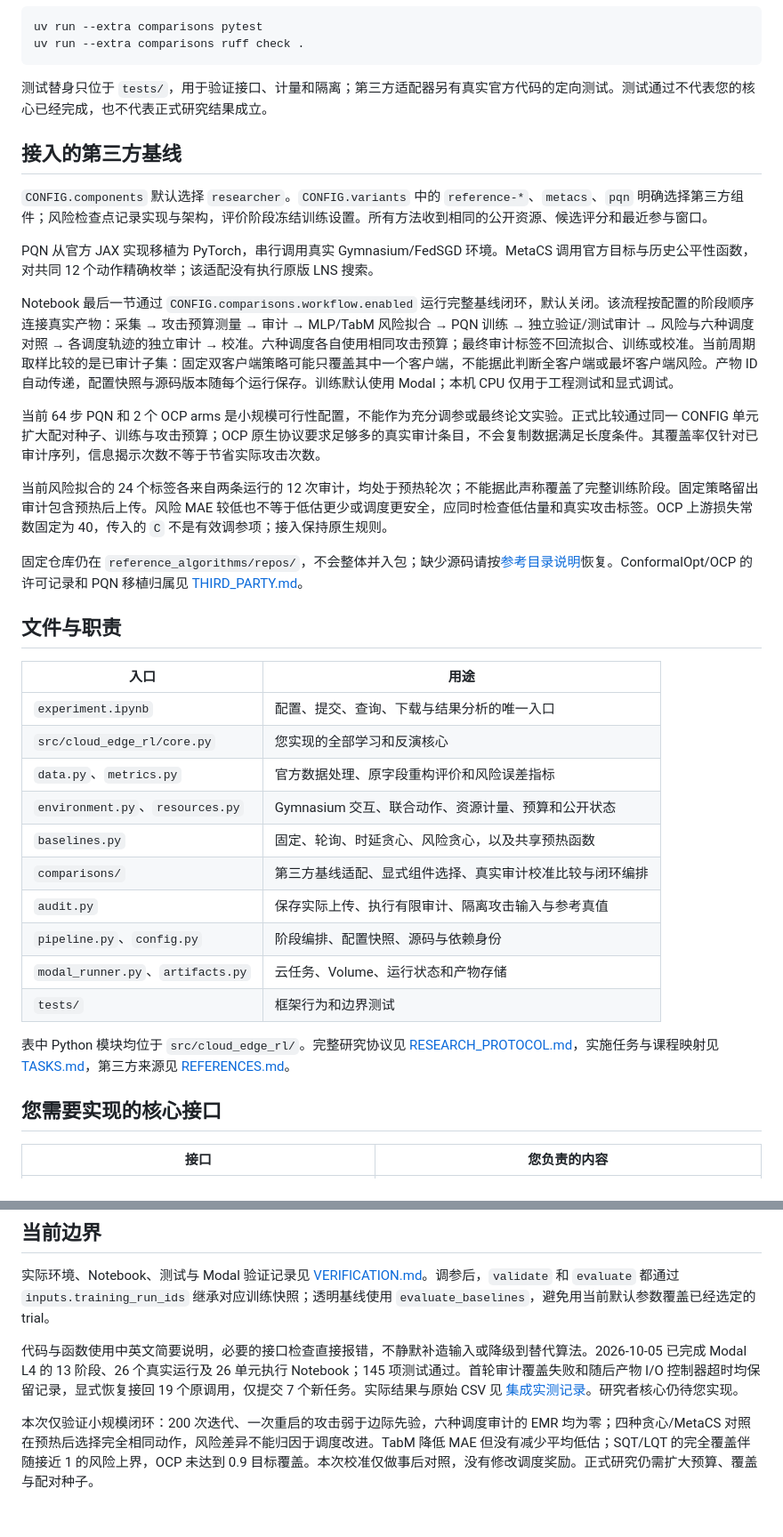
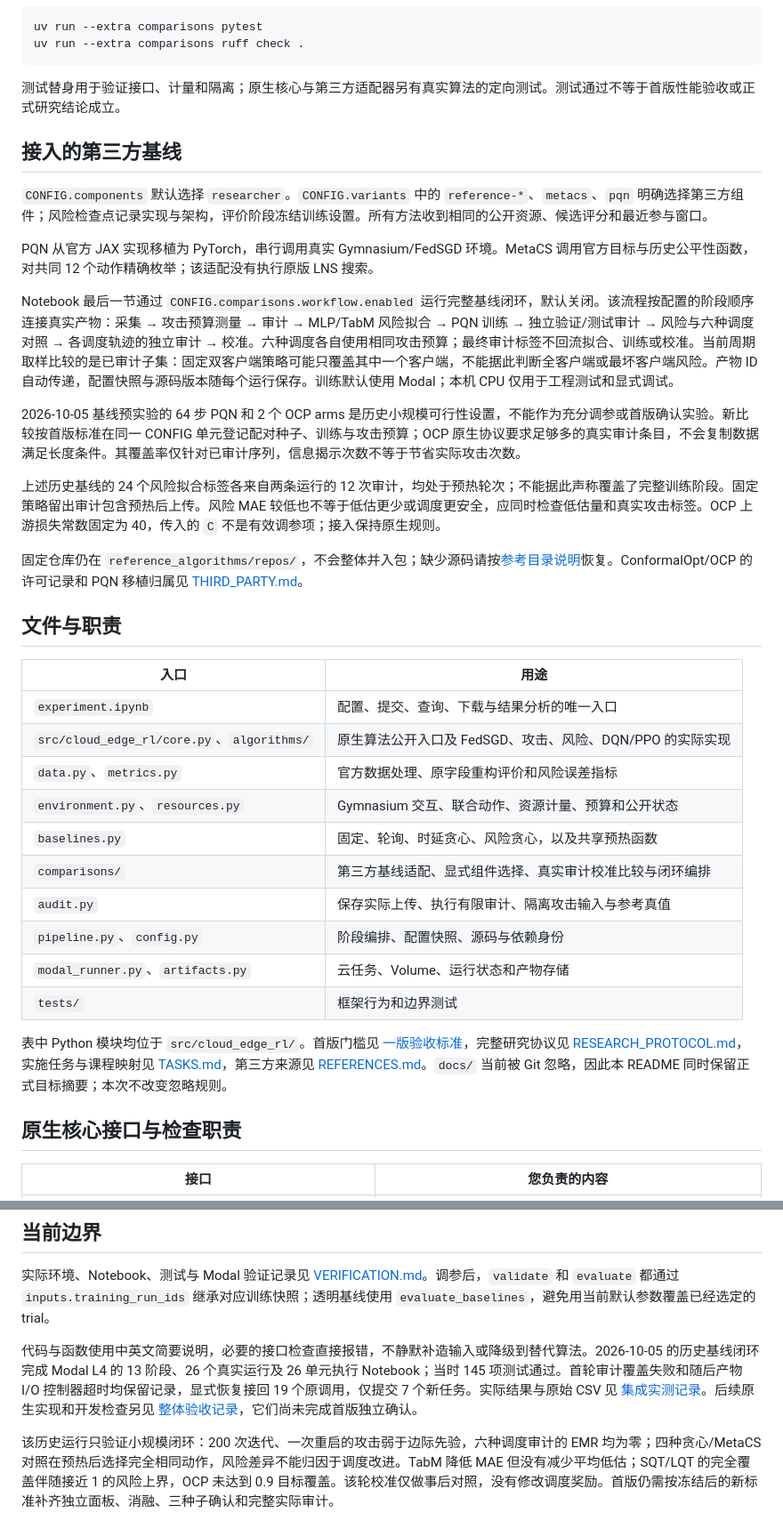
Before and after one commit to Oktinner0320/RL_project, a Markdown page: README.md, 2 parts joined by grey strips. Shown at 89% size. Drawn GitHub-style.

````diff
--- a/README.md
+++ b/README.md
@@ -30,7 +41,7 @@ uv run --extra comparisons pytest
 uv run --extra comparisons ruff check .
 ```
 
-测试替身只位于 `tests/`，用于验证接口、计量和隔离；第三方适配器另有真实官方代码的定向测试。测试通过不代表您的核心已经完成，也不代表正式研究结果成立。
+测试替身用于验证接口、计量和隔离；原生核心与第三方适配器另有真实算法的定向测试。测试通过不等于首版性能验收或正式研究结论成立。
 
 ## 接入的第三方基线
 
@@ -40,9 +51,9 @@ PQN 从官方 JAX 实现移植为 PyTorch，串行调用真实 Gymnasium/FedSGD
 
 Notebook 最后一节通过 `CONFIG.comparisons.workflow.enabled` 运行完整基线闭环，默认关闭。该流程按配置的阶段顺序连接真实产物：采集 → 攻击预算测量 → 审计 → MLP/TabM 风险拟合 → PQN 训练 → 独立验证/测试审计 → 风险与六种调度对照 → 各调度轨迹的独立审计 → 校准。六种调度各自使用相同攻击预算；最终审计标签不回流拟合、训练或校准。当前周期取样比较的是已审计子集：固定双客户端策略可能只覆盖其中一个客户端，不能据此判断全客户端或最坏客户端风险。产物 ID 自动传递，配置快照与源码版本随每个运行保存。训练默认使用 Modal；本机 CPU 仅用于工程测试和显式调试。
 
-当前 64 步 PQN 和 2 个 OCP arms 是小规模可行性配置，不能作为充分调参或最终论文实验。正式比较通过同一 CONFIG 单元扩大配对种子、训练与攻击预算；OCP 原生协议要求足够多的真实审计条目，不会复制数据满足长度条件。其覆盖率仅针对已审计序列，信息揭示次数不等于节省实际攻击次数。
+2026-10-05 基线预实验的 64 步 PQN 和 2 个 OCP arms 是历史小规模可行性设置，不能作为充分调参或首版确认实验。新比较按首版标准在同一 CONFIG 单元登记配对种子、训练与攻击预算；OCP 原生协议要求足够多的真实审计条目，不会复制数据满足长度条件。其覆盖率仅针对已审计序列，信息揭示次数不等于节省实际攻击次数。
 
-当前风险拟合的 24 个标签各来自两条运行的 12 次审计，均处于预热轮次；不能据此声称覆盖了完整训练阶段。固定策略留出审计包含预热后上传。风险 MAE 较低也不等于低估更少或调度更安全，应同时检查低估量和真实攻击标签。OCP 上游损失常数固定为 40，传入的 `C` 不是有效调参项；接入保持原生规则。
+上述历史基线的 24 个风险拟合标签各来自两条运行的 12 次审计，均处于预热轮次；不能据此声称覆盖了完整训练阶段。固定策略留出审计包含预热后上传。风险 MAE 较低也不等于低估更少或调度更安全，应同时检查低估量和真实攻击标签。OCP 上游损失常数固定为 40，传入的 `C` 不是有效调参项；接入保持原生规则。
 
 固定仓库仍在 `reference_algorithms/repos/`，不会整体并入包；缺少源码请按[参考目录说明](reference_algorithms/README.md)恢复。ConformalOpt/OCP 的许可记录和 PQN 移植归属见 [THIRD_PARTY.md](docs/THIRD_PARTY.md)。
 
@@ -51,7 +62,7 @@ Notebook 最后一节通过 `CONFIG.comparisons.workflow.enabled` 运行完整
 | 入口 | 用途 |
 |---|---|
 | `experiment.ipynb` | 配置、提交、查询、下载与结果分析的唯一入口 |
-| `src/cloud_edge_rl/core.py` | 您实现的全部学习和反演核心 |
+| `src/cloud_edge_rl/core.py`、`algorithms/` | 原生算法公开入口及 FedSGD、攻击、风险、DQN/PPO 的实际实现 |
 | `data.py`、`metrics.py` | 官方数据处理、原字段重构评价和风险误差指标 |
 | `environment.py`、`resources.py` | Gymnasium 交互、联合动作、资源计量、预算和公开状态 |
 | `baselines.py` | 固定、轮询、时延贪心、风险贪心，以及共享预热函数 |
@@ -61,9 +72,9 @@ Notebook 最后一节通过 `CONFIG.comparisons.workflow.enabled` 运行完整
 | `modal_runner.py`、`artifacts.py` | 云任务、Volume、运行状态和产物存储 |
 | `tests/` | 框架行为和边界测试 |
 
-表中 Python 模块均位于 `src/cloud_edge_rl/`。完整研究协议见 [RESEARCH_PROTOCOL.md](docs/RESEARCH_PROTOCOL.md)，实施任务与课程映射见 [TASKS.md](docs/TASKS.md)，第三方来源见 [REFERENCES.md](docs/REFERENCES.md)。
+表中 Python 模块均位于 `src/cloud_edge_rl/`。首版门槛见 [一版验收标准](docs/一版验收标准.md)，完整研究协议见 [RESEARCH_PROTOCOL.md](docs/RESEARCH_PROTOCOL.md)，实施任务与课程映射见 [TASKS.md](docs/TASKS.md)，第三方来源见 [REFERENCES.md](docs/REFERENCES.md)。`docs/` 当前被 Git 忽略，因此本 README 同时保留正式目标摘要；本次不改变忽略规则。
 
-## 您需要实现的核心接口
+## 原生核心接口与检查职责
 
 | 接口 | 您负责的内容 |
 |---|---|
@@ -108,6 +119,6 @@ Notebook 调用 `modal_runner` 提交配置快照。Modal 使用同一源码和
 
 实际环境、Notebook、测试与 Modal 验证记录见 [VERIFICATION.md](docs/VERIFICATION.md)。调参后，`validate` 和 `evaluate` 都通过 `inputs.training_run_ids` 继承对应训练快照；透明基线使用 `evaluate_baselines`，避免用当前默认参数覆盖已经选定的 trial。
 
-代码与函数使用中英文简要说明，必要的接口检查直接报错，不静默补造输入或降级到替代算法。2026-10-05 已完成 Modal L4 的 13 阶段、26 个真实运行及 26 单元执行 Notebook；145 项测试通过。首轮审计覆盖失败和随后产物 I/O 控制器超时均保留记录，显式恢复接回 19 个原调用，仅提交 7 个新任务。实际结果与原始 CSV 见 [集成实测记录](docs/BASELINE_INTEGRATION_RESULTS.md)。研究者核心仍待您实现。
+代码与函数使用中英文简要说明，必要的接口检查直接报错，不静默补造输入或降级到替代算法。2026-10-05 的历史基线闭环完成 Modal L4 的 13 阶段、26 个真实运行及 26 单元执行 Notebook；当时 145 项测试通过。首轮审计覆盖失败和随后产物 I/O 控制器超时均保留记录，显式恢复接回 19 个原调用，仅提交 7 个新任务。实际结果与原始 CSV 见 [集成实测记录](docs/BASELINE_INTEGRATION_RESULTS.md)。后续原生实现和开发检查另见 [整体验收记录](docs/NATIVE_OVERALL_ACCEPTANCE.md)，它们尚未完成首版独立确认。
 
-本次仅验证小规模闭环：200 次迭代、一次重启的攻击弱于边际先验，六种调度审计的 EMR 均为零；四种贪心/MetaCS 对照在预热后选择完全相同动作，风险差异不能归因于调度改进。TabM 降低 MAE 但没有减少平均低估；SQT/LQT 的完全覆盖伴随接近 1 的风险上界，OCP 未达到 0.9 目标覆盖。本次校准仅做事后对照，没有修改调度奖励。正式研究仍需扩大预算、覆盖与配对种子。
+该历史运行只验证小规模闭环：200 次迭代、一次重启的攻击弱于边际先验，六种调度审计的 EMR 均为零；四种贪心/MetaCS 对照在预热后选择完全相同动作，风险差异不能归因于调度改进。TabM 降低 MAE 但没有减少平均低估；SQT/LQT 的完全覆盖伴随接近 1 的风险上界，OCP 未达到 0.9 目标覆盖。该轮校准仅做事后对照，没有修改调度奖励。首版仍需按冻结后的新标准补齐独立面板、消融、三种子确认和完整实际审计。
````
Also changed, not shown: other parts of README.md (+12 -1 lines), README.en.md (+20 -9 lines).
